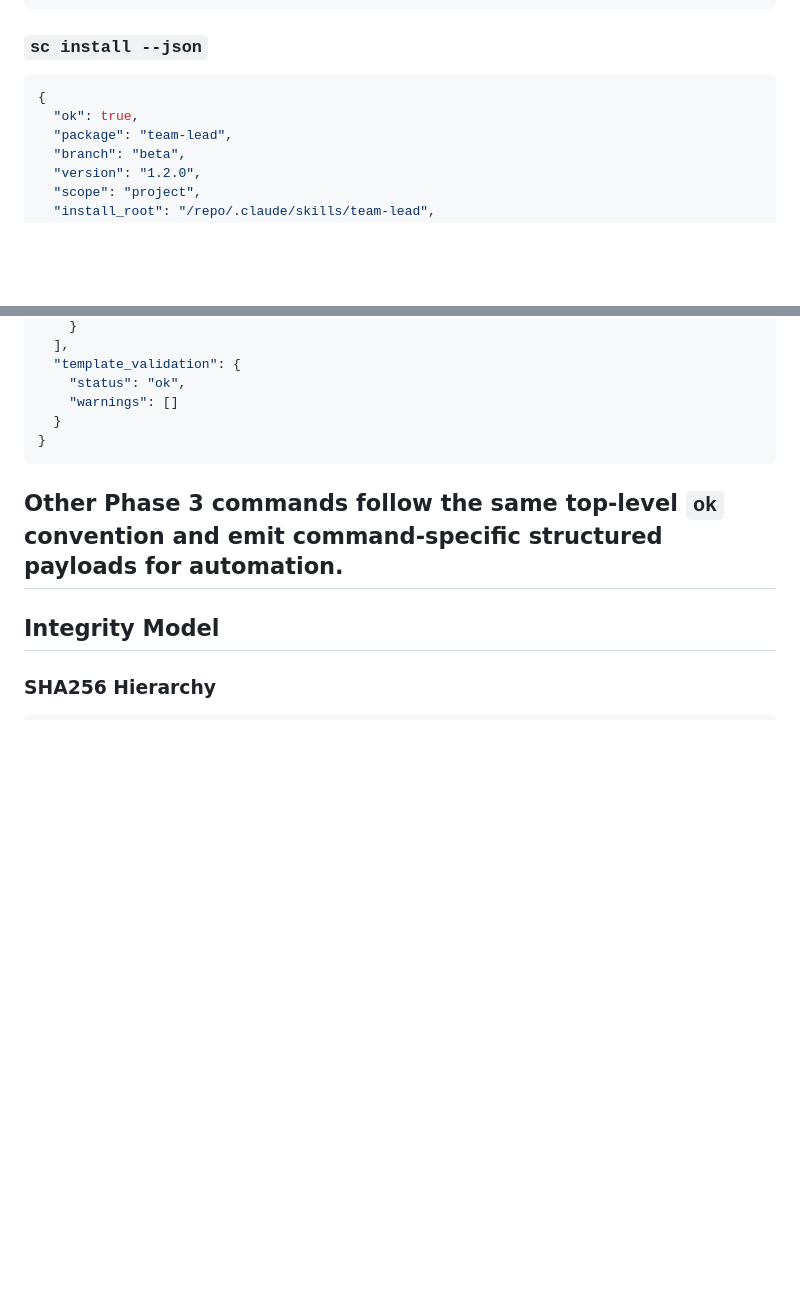
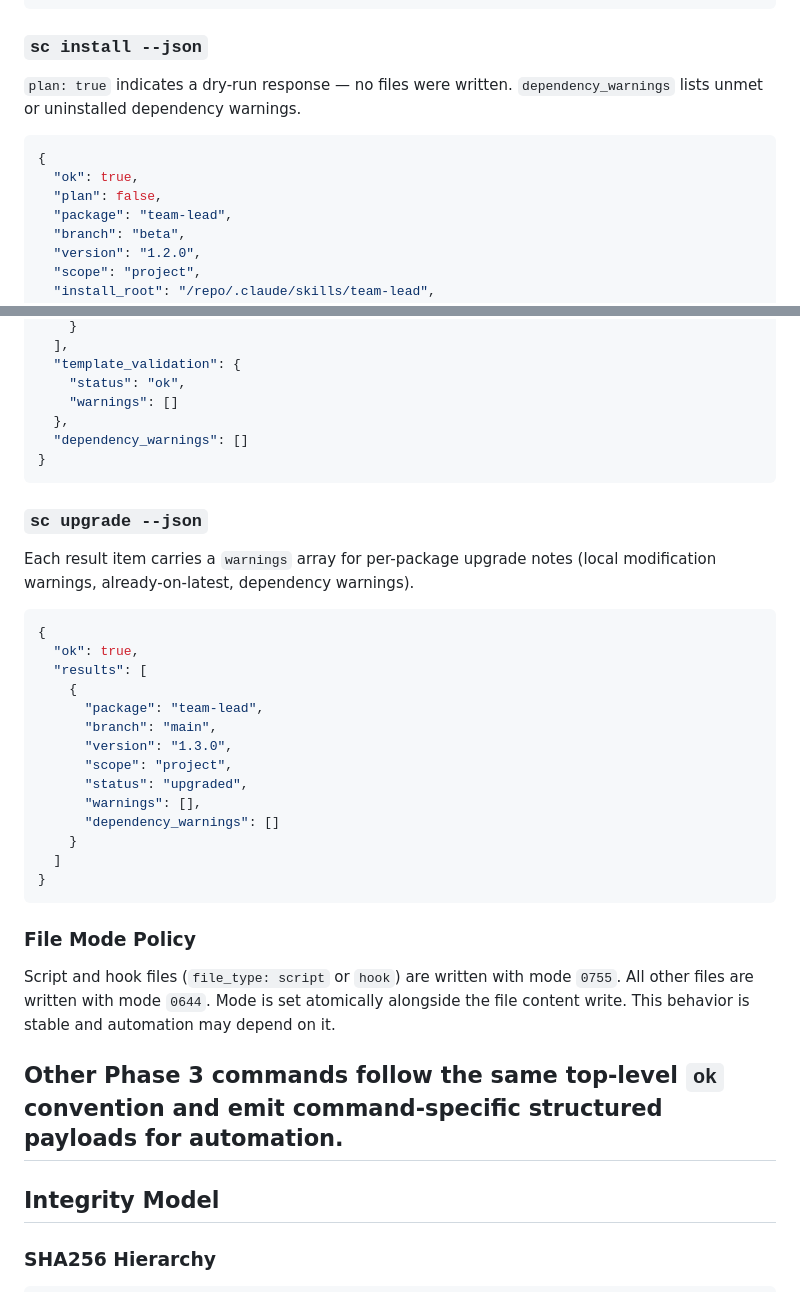
Before and after one commit to randlee/synaptic-canvas-dolt, a Markdown page: docs/synaptic-canvas-cli.md, 2 parts joined by grey strips. Rendered like a GitHub page; blank space fills up the shorter version.

Commit message:
Document IU-01–04 undocumented behaviors in CLI design
- sc install --json: add plan (bool) and dependency_warnings ([]string)
- sc upgrade --json: document warnings array per result item
- File Mode Policy section: 0755 scripts/hooks, 0644 others

Co-Authored-By: Claude Sonnet 4.6 <noreply@anthropic.com>

````diff
--- a/docs/synaptic-canvas-cli.md
+++ b/docs/synaptic-canvas-cli.md
@@ -238,9 +238,13 @@ Rules:
 
 ### `sc install --json`
 
+`plan: true` indicates a dry-run response — no files were written.
+`dependency_warnings` lists unmet or uninstalled dependency warnings.
+
 ```json
 {
   "ok": true,
+  "plan": false,
   "package": "team-lead",
   "branch": "beta",
   "version": "1.2.0",
@@ -261,9 +265,39 @@ Rules:
   "template_validation": {
     "status": "ok",
     "warnings": []
-  }
+  },
+  "dependency_warnings": []
 }
 ```
+
+### `sc upgrade --json`
+
+Each result item carries a `warnings` array for per-package upgrade notes
+(local modification warnings, already-on-latest, dependency warnings).
+
+```json
+{
+  "ok": true,
+  "results": [
+    {
+      "package": "team-lead",
+      "branch": "main",
+      "version": "1.3.0",
+      "scope": "project",
+      "status": "upgraded",
+      "warnings": [],
+      "dependency_warnings": []
+    }
+  ]
+}
+```
+
+### File Mode Policy
+
+Script and hook files (`file_type: script` or `hook`) are written with mode
+`0755`. All other files are written with mode `0644`. Mode is set atomically
+alongside the file content write. This behavior is stable and automation may
+depend on it.
 
 Other Phase 3 commands follow the same top-level `ok` convention and emit
 command-specific structured payloads for automation.
````
